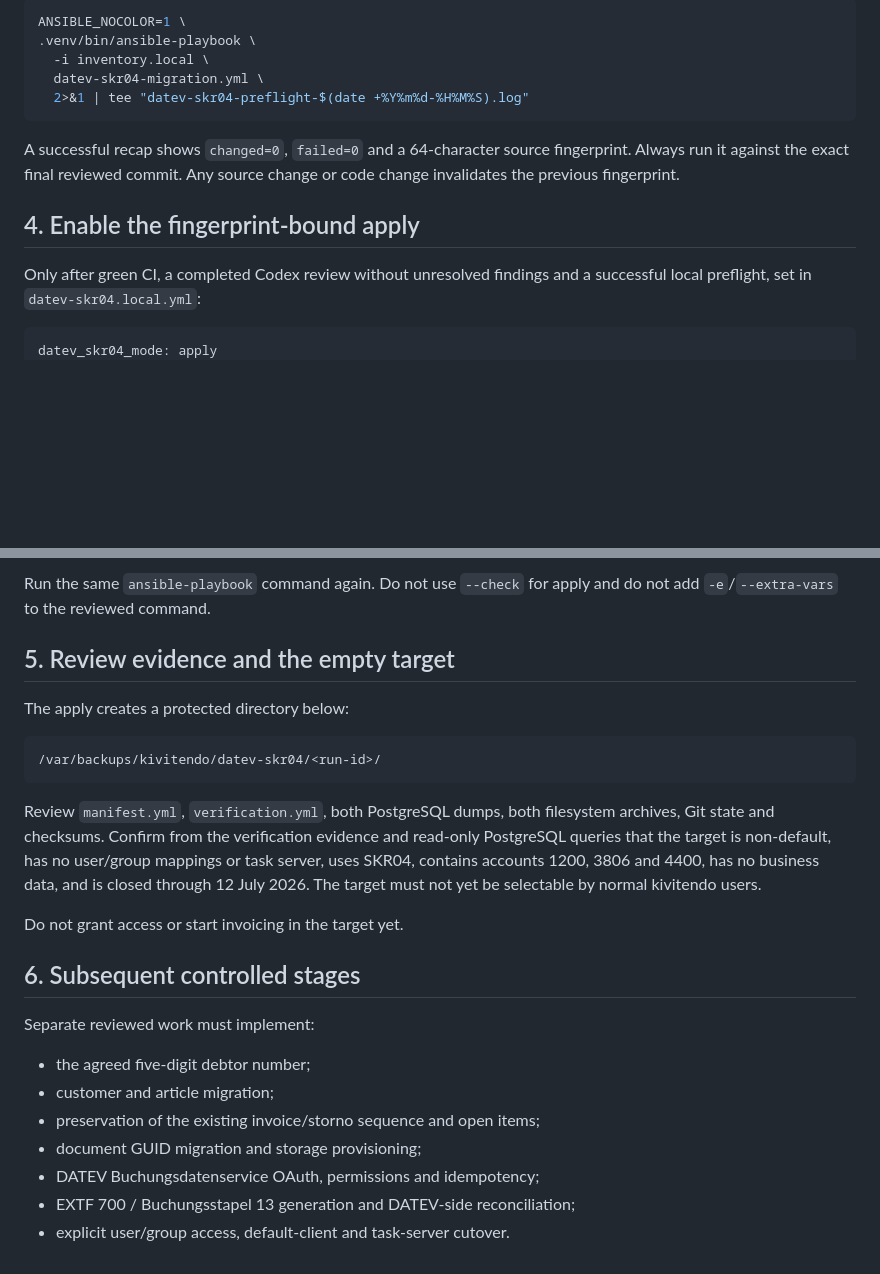
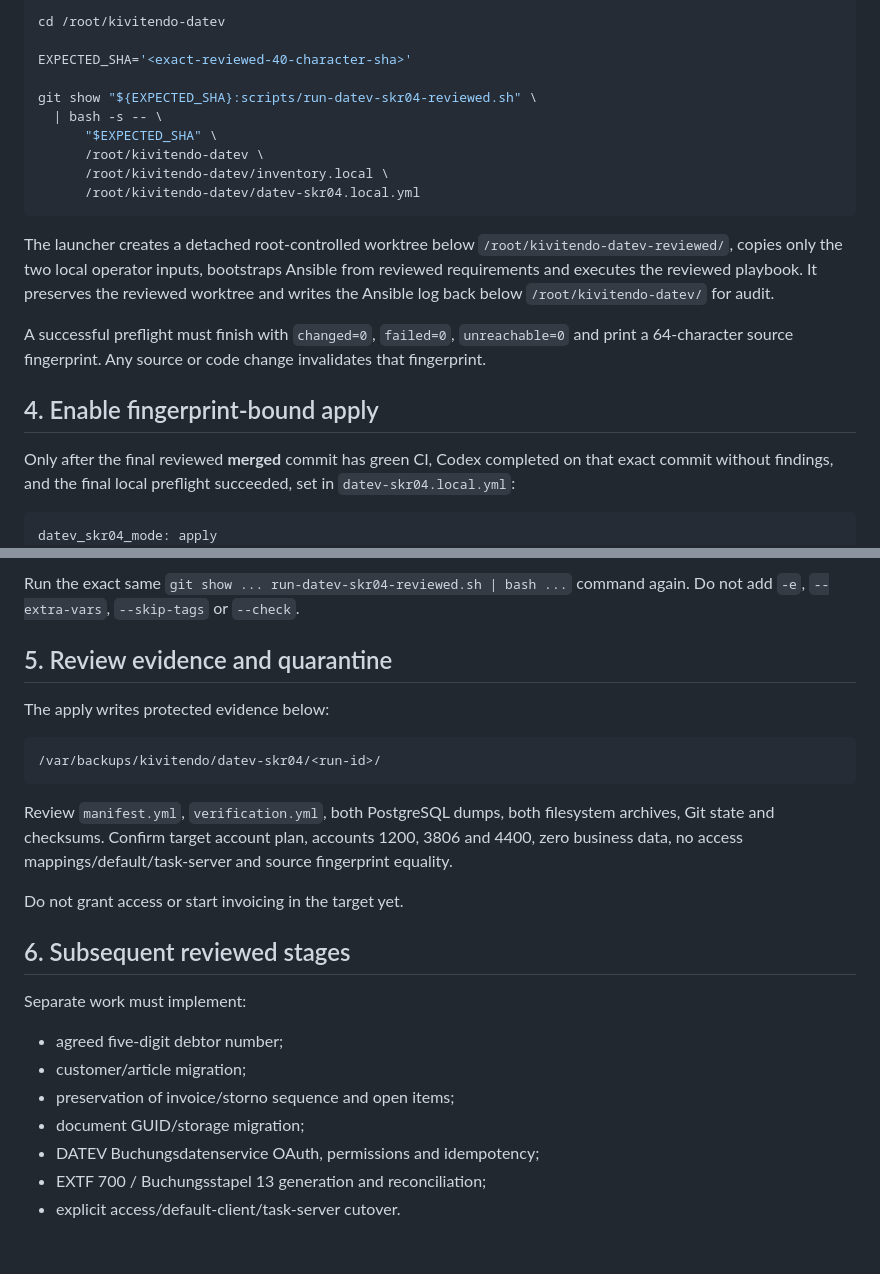
Before and after one commit to kivitendo/kivitendo-ansible, a Markdown page: docs/DATEV_SKR04_MIGRATION.md, 2 parts joined by grey strips. GitHub-like rendering; blank space fills up the shorter version.

````diff
--- a/docs/DATEV_SKR04_MIGRATION.md
+++ b/docs/DATEV_SKR04_MIGRATION.md
@@ -154,20 +162,32 @@ controlled by the reviewed playbook.
 
 ```bash
-ANSIBLE_NOCOLOR=1 \
-.venv/bin/ansible-playbook \
-  -i inventory.local \
-  datev-skr04-migration.yml \
-  2>&1 | tee "datev-skr04-preflight-$(date +%Y%m%d-%H%M%S).log"
+cd /root/kivitendo-datev
+
+EXPECTED_SHA='<exact-reviewed-40-character-sha>'
+
+git show "${EXPECTED_SHA}:scripts/run-datev-skr04-reviewed.sh" \
+  | bash -s -- \
+      "$EXPECTED_SHA" \
+      /root/kivitendo-datev \
+      /root/kivitendo-datev/inventory.local \
+      /root/kivitendo-datev/datev-skr04.local.yml
 ```
 
-A successful recap shows `changed=0`, `failed=0` and a 64-character source
-fingerprint. Always run it against the exact final reviewed commit. Any source
-change or code change invalidates the previous fingerprint.
+The launcher creates a detached root-controlled worktree below
+`/root/kivitendo-datev-reviewed/`, copies only the two local operator inputs,
+bootstraps Ansible from reviewed requirements and executes the reviewed playbook.
+It preserves the reviewed worktree and writes the Ansible log back below
+`/root/kivitendo-datev/` for audit.
 
-## 4. Enable the fingerprint-bound apply
+A successful preflight must finish with `changed=0`, `failed=0`,
+`unreachable=0` and print a 64-character source fingerprint. Any source or code
+change invalidates that fingerprint.
 
-Only after green CI, a completed Codex review without unresolved findings and a
-successful local preflight, set in `datev-skr04.local.yml`:
+## 4. Enable fingerprint-bound apply
+
+Only after the final reviewed **merged** commit has green CI, Codex completed on
+that exact commit without findings, and the final local preflight succeeded, set
+in `datev-skr04.local.yml`:
 
 ```yaml
 datev_skr04_mode: apply
@@ -176,33 +196,31 @@ datev_skr04_expected_source_fingerprint: "<fresh-final-preflight-fingerprint>"
 ```
 
-Run the same `ansible-playbook` command again. Do not use `--check` for apply and
-do not add `-e`/`--extra-vars` to the reviewed command.
+Run the exact same `git show ... run-datev-skr04-reviewed.sh | bash ...` command
+again. Do not add `-e`, `--extra-vars`, `--skip-tags` or `--check`.
 
-## 5. Review evidence and the empty target
+## 5. Review evidence and quarantine
 
-The apply creates a protected directory below:
+The apply writes protected evidence below:
 
 ```text
 /var/backups/kivitendo/datev-skr04/<run-id>/
 ```
 
 Review `manifest.yml`, `verification.yml`, both PostgreSQL dumps, both filesystem
-archives, Git state and checksums. Confirm from the verification evidence and
-read-only PostgreSQL queries that the target is non-default, has no user/group
-mappings or task server, uses SKR04, contains accounts 1200, 3806 and 4400, has
-no business data, and is closed through 12 July 2026. The target must not yet be
-selectable by normal kivitendo users.
+archives, Git state and checksums. Confirm target account plan, accounts 1200,
+3806 and 4400, zero business data, no access mappings/default/task-server and
+source fingerprint equality.
 
 Do not grant access or start invoicing in the target yet.
 
-## 6. Subsequent controlled stages
+## 6. Subsequent reviewed stages
 
-Separate reviewed work must implement:
+Separate work must implement:
 
-- the agreed five-digit debtor number;
-- customer and article migration;
-- preservation of the existing invoice/storno sequence and open items;
-- document GUID migration and storage provisioning;
+- agreed five-digit debtor number;
+- customer/article migration;
+- preservation of invoice/storno sequence and open items;
+- document GUID/storage migration;
 - DATEV Buchungsdatenservice OAuth, permissions and idempotency;
-- EXTF 700 / Buchungsstapel 13 generation and DATEV-side reconciliation;
-- explicit user/group access, default-client and task-server cutover.
+- EXTF 700 / Buchungsstapel 13 generation and reconciliation;
+- explicit access/default-client/task-server cutover.
````
Also changed, not shown: other parts of docs/DATEV_SKR04_MIGRATION.md (+110 -102 lines).
